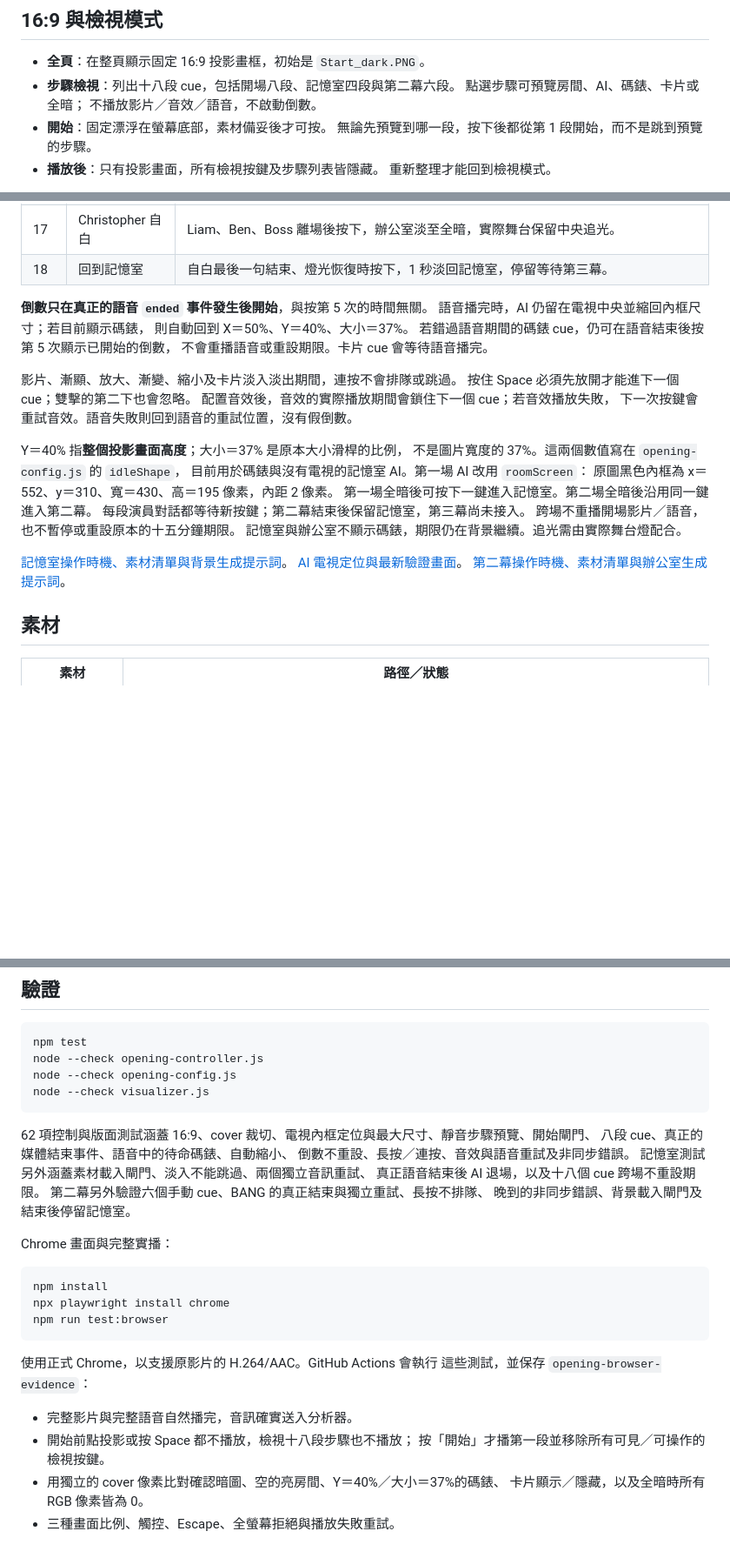
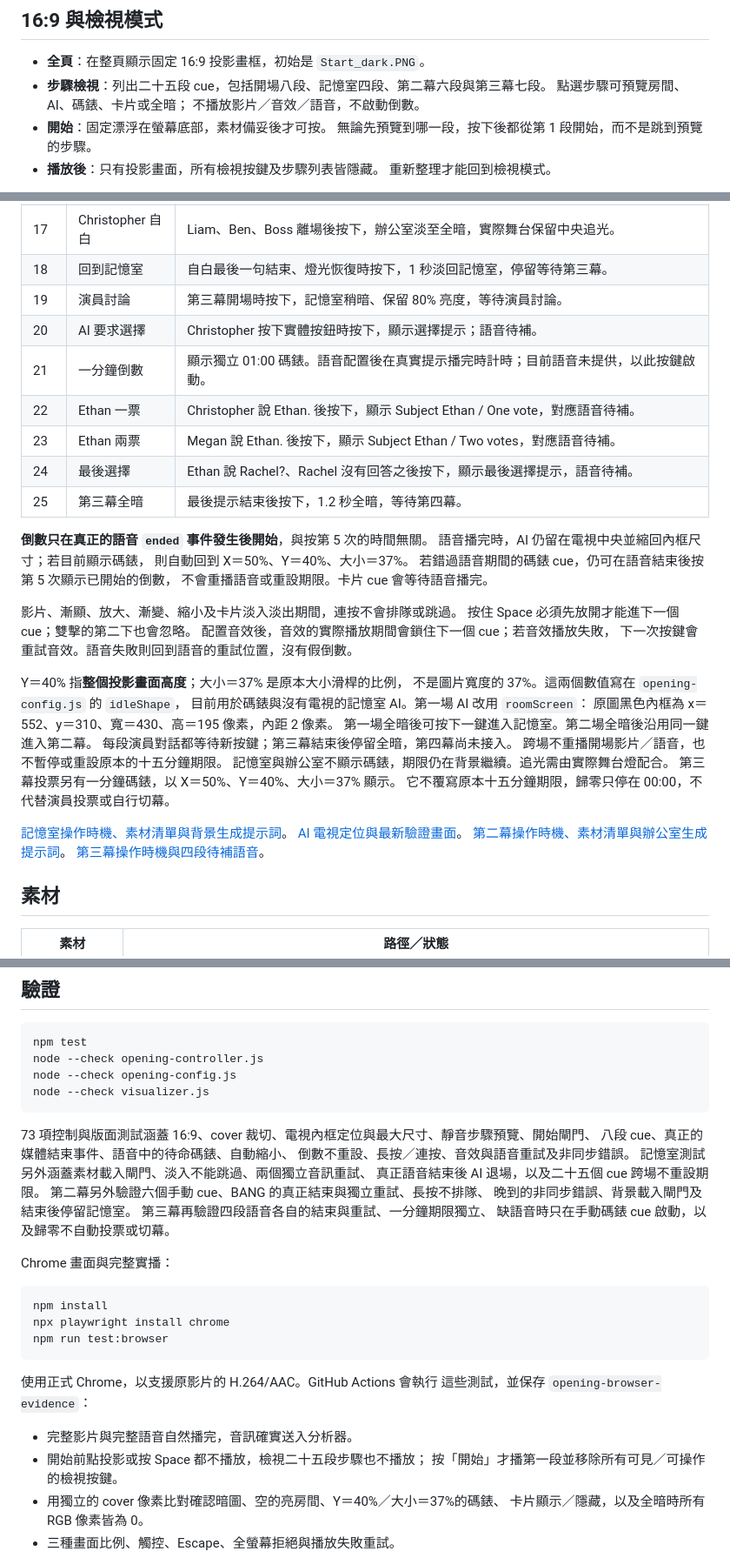
Before and after one commit to mymcworld3-droid/Ai-shape, a Markdown page: README.md, 3 parts joined by grey strips. Shown at 87% size. GitHub-like rendering; blank space fills up the shorter version.

Commit message:
Add Act III discussion, independent selection countdown and actor-paced votes

````diff
--- a/README.md
+++ b/README.md
@@ -11,7 +11,7 @@
 ## 16:9 與檢視模式
 
 - **全頁**：在整頁顯示固定 16:9 投影畫框，初始是 `Start_dark.PNG`。
-- **步驟檢視**：列出十八段 cue，包括開場八段、記憶室四段與第二幕六段。
+- **步驟檢視**：列出二十五段 cue，包括開場八段、記憶室四段、第二幕六段與第三幕七段。
   點選步驟可預覽房間、AI、碼錶、卡片或全暗；
   不播放影片／音效／語音，不啟動倒數。
 - **開始**：固定漂浮在螢幕底部，素材備妥後才可按。
@@ -54,6 +54,13 @@
 | 16 | BANG · Ben 進場 | Christopher 說完「I…」時按下；音效待補，保留辦公室。 |
 | 17 | Christopher 自白 | Liam、Ben、Boss 離場後按下，辦公室淡至全暗，實際舞台保留中央追光。 |
 | 18 | 回到記憶室 | 自白最後一句結束、燈光恢復時按下，1 秒淡回記憶室，停留等待第三幕。 |
+| 19 | 演員討論 | 第三幕開場時按下，記憶室稍暗、保留 80% 亮度，等待演員討論。 |
+| 20 | AI 要求選擇 | Christopher 按下實體按鈕時按下，顯示選擇提示；語音待補。 |
+| 21 | 一分鐘倒數 | 顯示獨立 01:00 碼錶。語音配置後在真實提示播完時計時；目前語音未提供，以此按鍵啟動。 |
+| 22 | Ethan 一票 | Christopher 說 Ethan. 後按下，顯示 Subject Ethan / One vote，對應語音待補。 |
+| 23 | Ethan 兩票 | Megan 說 Ethan. 後按下，顯示 Subject Ethan / Two votes，對應語音待補。 |
+| 24 | 最後選擇 | Ethan 說 Rachel?、Rachel 沒有回答之後按下，顯示最後選擇提示，語音待補。 |
+| 25 | 第三幕全暗 | 最後提示結束後按下，1.2 秒全暗，等待第四幕。 |
 
 **倒數只在真正的語音 `ended` 事件發生後開始**，與按第 5 次的時間無關。
 語音播完時，AI 仍留在電視中央並縮回內框尺寸；若目前顯示碼錶，
@@ -71,13 +78,16 @@ Y＝40% 指**整個投影畫面高度**；大小＝37% 是原本大小滑桿的
 目前用於碼錶與沒有電視的記憶室 AI。第一場 AI 改用 `roomScreen`：
 原圖黑色內框為 x＝552、y＝310、寬＝430、高＝195 像素，內距 2 像素。
 第一場全暗後可按下一鍵進入記憶室。第二場全暗後沿用同一鍵進入第二幕。
-每段演員對話都等待新按鍵；第二幕結束後保留記憶室，第三幕尚未接入。
+每段演員對話都等待新按鍵；第三幕結束後停留全暗，第四幕尚未接入。
 跨場不重播開場影片／語音，也不暫停或重設原本的十五分鐘期限。
 記憶室與辦公室不顯示碼錶，期限仍在背景繼續。追光需由實際舞台燈配合。
+第三幕投票另有一分鐘碼錶，以 X＝50%、Y＝40%、大小＝37% 顯示。
+它不覆寫原本十五分鐘期限，歸零只停在 00:00，不代替演員投票或自行切幕。
 
 [記憶室操作時機、素材清單與背景生成提示詞](docs/memory-room.md)。
 [AI 電視定位與最新驗證畫面](docs/ai-screen.md)。
 [第二幕操作時機、素材清單與辦公室生成提示詞](docs/office-memory.md)。
+[第三幕操作時機與四段待補語音](docs/voting.md)。
 
 ## 素材
 
@@ -115,13 +127,15 @@ node --check opening-config.js
 node --check visualizer.js
 ```
 
-62 項控制與版面測試涵蓋 16:9、cover 裁切、電視內框定位與最大尺寸、靜音步驟預覽、開始閘門、
+73 項控制與版面測試涵蓋 16:9、cover 裁切、電視內框定位與最大尺寸、靜音步驟預覽、開始閘門、
 八段 cue、真正的媒體結束事件、語音中的待命碼錶、自動縮小、
 倒數不重設、長按／連按、音效與語音重試及非同步錯誤。
 記憶室測試另外涵蓋素材載入閘門、淡入不能跳過、兩個獨立音訊重試、
-真正語音結束後 AI 退場，以及十八個 cue 跨場不重設期限。
+真正語音結束後 AI 退場，以及二十五個 cue 跨場不重設期限。
 第二幕另外驗證六個手動 cue、BANG 的真正結束與獨立重試、長按不排隊、
 晚到的非同步錯誤、背景載入閘門及結束後停留記憶室。
+第三幕再驗證四段語音各自的結束與重試、一分鐘期限獨立、
+缺語音時只在手動碼錶 cue 啟動，以及歸零不自動投票或切幕。
 
 Chrome 畫面與完整實播：
 
@@ -135,7 +149,7 @@ npm run test:browser
 這些測試，並保存 `opening-browser-evidence`：
 
 - 完整影片與完整語音自然播完，音訊確實送入分析器。
-- 開始前點投影或按 Space 都不播放，檢視十八段步驟也不播放；
+- 開始前點投影或按 Space 都不播放，檢視二十五段步驟也不播放；
   按「開始」才播第一段並移除所有可見／可操作的檢視按鍵。
 - 用獨立的 cover 像素比對確認暗圖、空的亮房間、Y＝40%／大小＝37%的碼錶、
   卡片顯示／隱藏，以及全暗時所有 RGB 像素皆為 0。
````
Also changed, not shown: other parts of README.md (+5 -1 lines), docs/office-memory.md (+7 -3 lines), docs/voting.md (added, +49 -0 lines), docs/office-memory-preview.jpg (added), 8 other files.
